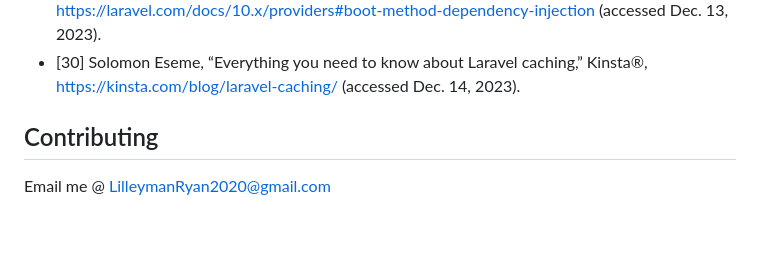
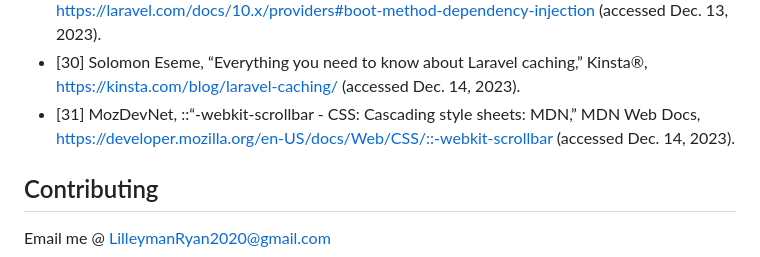
Before and after one commit to RyanLilleyman/supreme-journey, a Markdown page: README.md, the part around the change. GitHub-like rendering; blank space fills up the shorter version.

```diff
--- a/README.md
+++ b/README.md
@@ -139,6 +139,8 @@ mkdir <repositories/directory> | cd <repositories/directory>
 - [28] “HTTP headers: Content-disposition,” GeeksforGeeks, https://www.geeksforgeeks.org/http-headers-content-disposition/ (accessed Dec. 13, 2023).
 - [29] “Boot Method Dependency Injection,” Laravel, https://laravel.com/docs/10.x/providers#boot-method-dependency-injection (accessed Dec. 13, 2023).
 - [30] Solomon Eseme, “Everything you need to know about Laravel caching,” Kinsta®, https://kinsta.com/blog/laravel-caching/ (accessed Dec. 14, 2023).
+- [31] MozDevNet, ::“-webkit-scrollbar - CSS: Cascading style sheets: MDN,” MDN Web Docs,
+https://developer.mozilla.org/en-US/docs/Web/CSS/::-webkit-scrollbar (accessed Dec. 14, 2023).
 
 ## Contributing
 Email me @ LilleymanRyan2020@gmail.com
```
